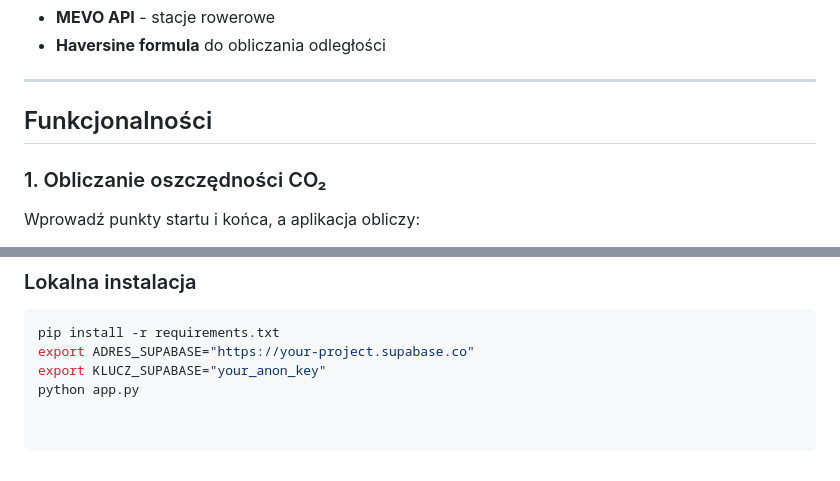
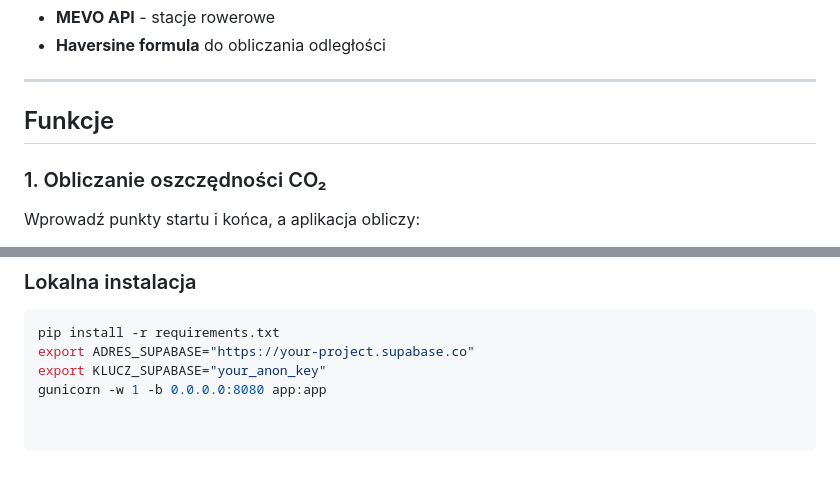
Before and after one commit to morawskidotmy/hackheroes25, a Markdown page: README.md, 2 parts joined by grey strips. GitHub-like rendering.

```diff
--- a/README.md
+++ b/README.md
@@ -62,7 +62,7 @@ sqrt(CO) to nowoczesna aplikacja, która umożliwia monitorowanie wpływu Twoich
 
 ---
 
-## Funkcjonalności
+## Funkcje
 
 ### 1. Obliczanie oszczędności CO₂
 Wprowadź punkty startu i końca, a aplikacja obliczy:
@@ -112,4 +112,4 @@ Generuj grafiki PNG (1200x630 px) z bilansem CO₂.
 pip install -r requirements.txt
 export ADRES_SUPABASE="https://your-project.supabase.co"
 export KLUCZ_SUPABASE="your_anon_key"
-python app.py
+gunicorn -w 1 -b 0.0.0.0:8080 app:app
```
